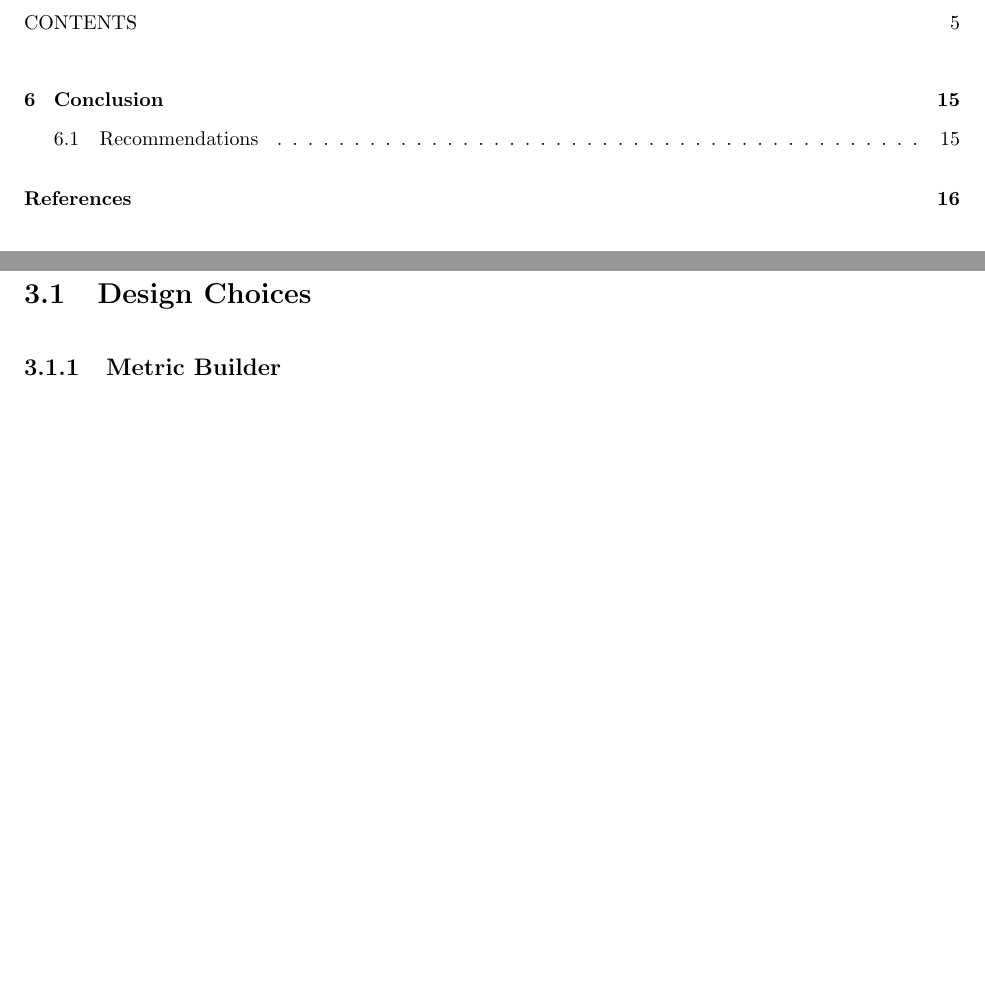
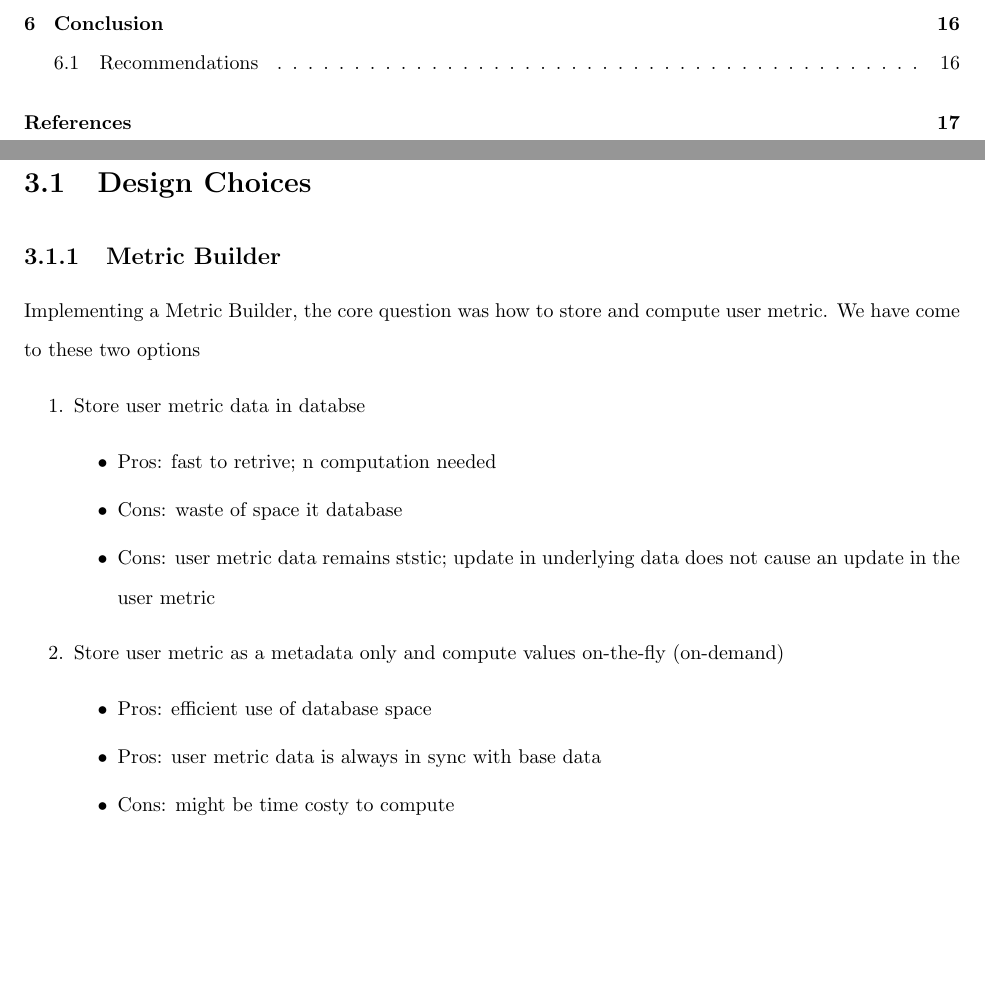
Before and after one commit to dbogatov/mqp-paper, a LaTeX thesis (src/report.tex, which reads src/Sections/Methodology.tex): two parts of pages 6 and 13 of 17 before the commit and two parts of pages 6 and 13 of 18 after it, joined at a grey line, cut at the place of the change, the shorter picture padded with empty space. The pictures show the PDF file src/report.pdf that the author committed with the source.

Commit message:
More on methodology

```diff
--- a/src/Sections/Methodology.tex
+++ b/src/Sections/Methodology.tex
@@ -4,6 +4,30 @@
 
 \subsection{Metric Builder}
 
+Implementing a Metric Builder, the core question was how to store and compute user metric. We have come to these two options
+\begin{enumerate}
+  \item
+    Store user metric data in databse
+    \begin{itemize}
+      \item
+        Pros: fast to retrive; n computation needed
+      \item
+        Cons: waste of space it database
+      \item
+        Cons: user metric data remains ststic; update in underlying data does not cause an update in the user metric
+    \end{itemize}
+  \item
+    Store user metric as a metadata only and compute values on-the-fly (on-demand)
+    \begin{itemize}
+      \item
+        Pros: efficient use of database space
+      \item
+        Pros: user metric data is always in sync with base data
+      \item
+        Cons: might be time costy to compute
+    \end{itemize}
+\end{enumerate}
+
 \subsection{API}
 
 \section{Changes to the system and database}
```
Also changed, not shown: src/report.pdf.
